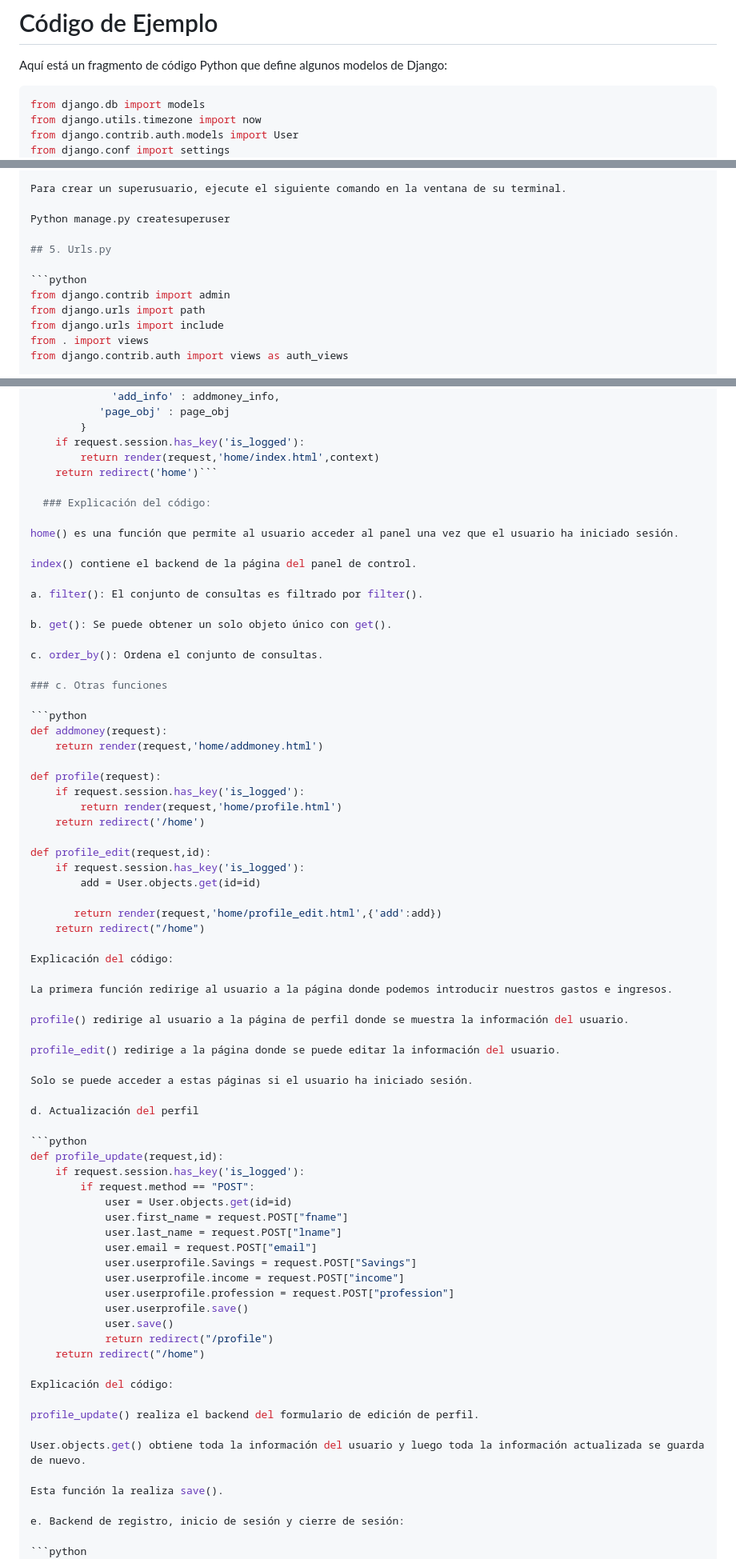
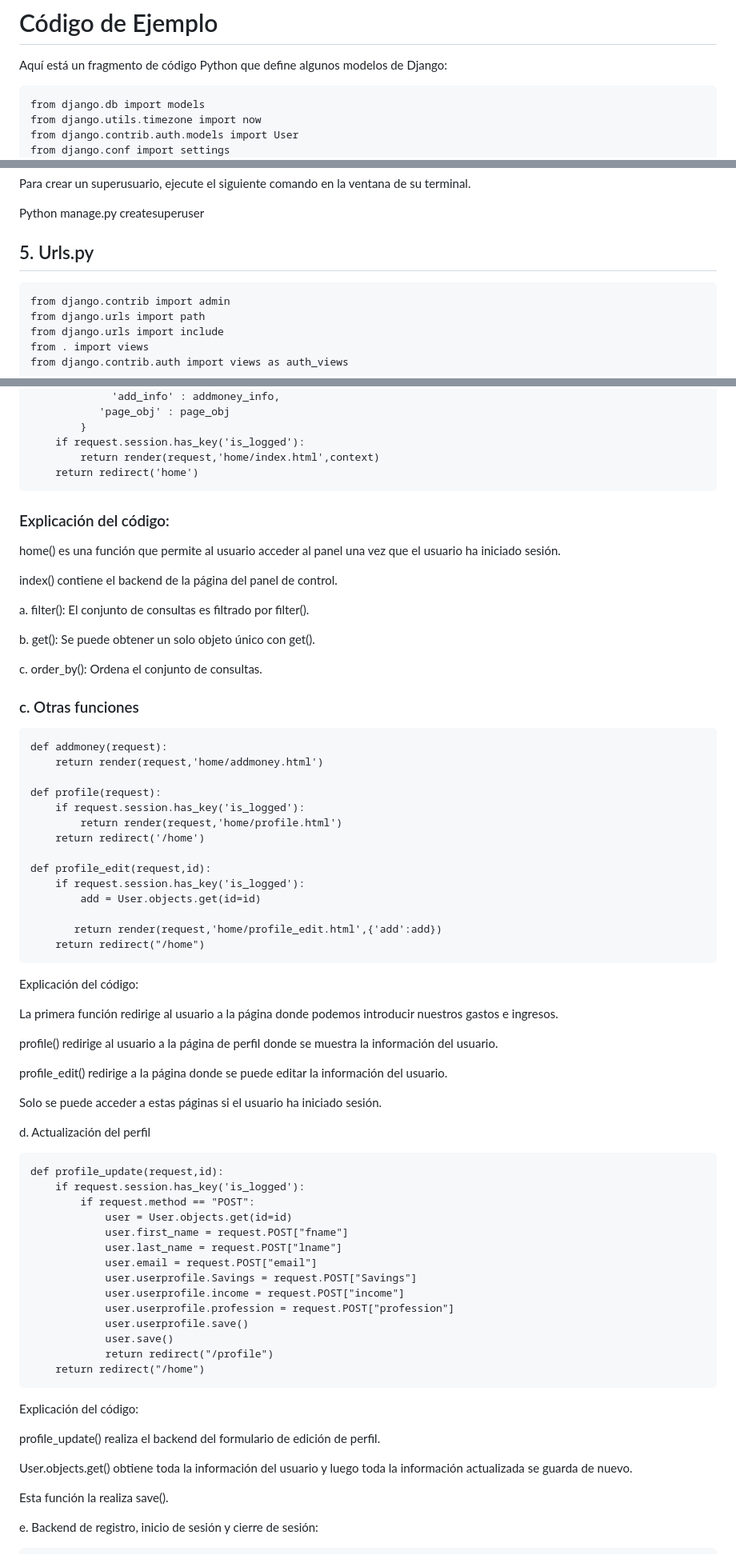
Before and after one commit to CRISHFAS/Seguimiento-de-gastos, a Markdown page: README.md, 3 parts joined by grey strips. Shown: that part at 80% size. GitHub-like rendering.

````diff
--- a/README.md
+++ b/README.md
@@ -46,7 +46,7 @@ Cree los siguientes modelos en models.py archivo en la aplicación de su proyect
 
 Aquí está un fragmento de código Python que define algunos modelos de Django:
 
-```python
+```
 from django.db import models
 from django.utils.timezone import now
 from django.contrib.auth.models import User
@@ -151,7 +152,7 @@ Python manage.py createsuperuser
 
 ## 5. Urls.py
 
-```python
+```
 from django.contrib import admin
 from django.urls import path
 from django.urls import include
@@ -259,7 +262,8 @@ def index(request):
         }
     if request.session.has_key('is_logged'):
         return render(request,'home/index.html',context)
-    return redirect('home')```
+    return redirect('home')
+```
 
   ### Explicación del código:
 
@@ -275,7 +279,7 @@ c. order_by(): Ordena el conjunto de consultas.
 
 ### c. Otras funciones
 
-```python
+```
 def addmoney(request):
     return render(request,'home/addmoney.html')
 
@@ -290,6 +294,7 @@ def profile_edit(request,id):
 
        return render(request,'home/profile_edit.html',{'add':add})
     return redirect("/home")
+```
 
 Explicación del código:
 
@@ -303,7 +308,7 @@ Solo se puede acceder a estas páginas si el usuario ha iniciado sesión.
 
 d. Actualización del perfil
 
-```python
+```
 def profile_update(request,id):
     if request.session.has_key('is_logged'):
         if request.method == "POST":
@@ -318,6 +323,7 @@ def profile_update(request,id):
             user.save()
             return redirect("/profile")
     return redirect("/home")
+```
 
 Explicación del código:
 
@@ -329,7 +335,7 @@ Esta función la realiza save().
 
 e. Backend de registro, inicio de sesión y cierre de sesión:
 
-```python
+```
 def handleSignup(request):
     if request.method =='POST':
             # get the post parameters
````
Also changed, not shown: other parts of README.md (+17 -10 lines).
